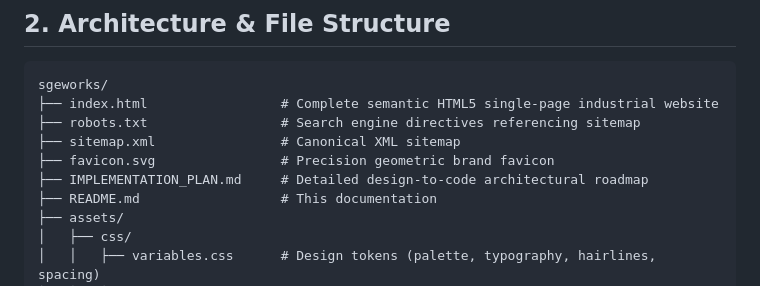
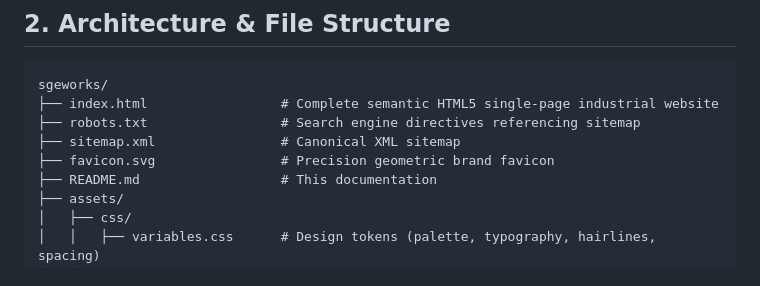
Before and after one commit to sgeworks2009/sge_works_repo, a Markdown page: README.md, the part around the change. Drawn GitHub-style.

```diff
--- a/README.md
+++ b/README.md
@@ -34,7 +34,6 @@ sgeworks/
 ├── robots.txt                 # Search engine directives referencing sitemap
 ├── sitemap.xml                # Canonical XML sitemap
 ├── favicon.svg                # Precision geometric brand favicon
-├── IMPLEMENTATION_PLAN.md     # Detailed design-to-code architectural roadmap
 ├── README.md                  # This documentation
 ├── assets/
 │   ├── css/
```
Also changed, not shown: IMPLEMENTATION_PLAN.md (deleted, +0 -283 lines).
